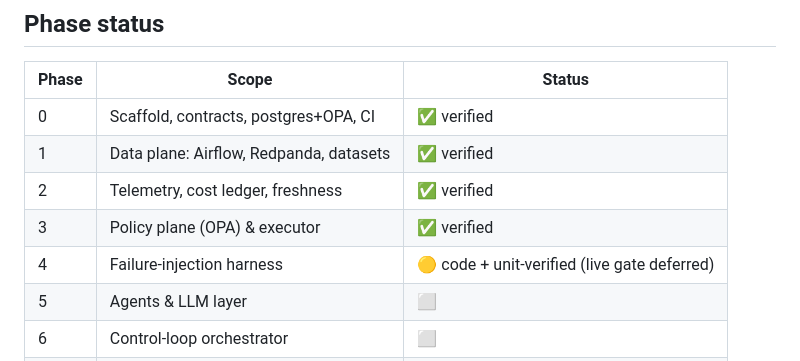
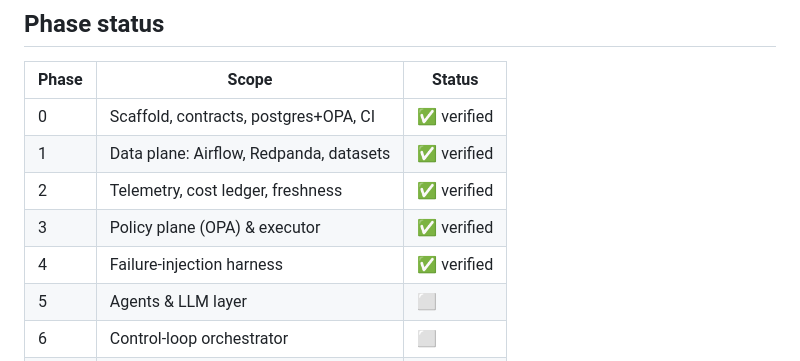
Before and after one commit to bodapatisaikrishna/agentic-cloud-pipeline-governance, a Markdown page: README.md, the part around the change. Rendered like a GitHub page.

Commit message:
docs: mark Phase 4 verified after live gate passed
Co-Authored-By: Claude Fable 5 <noreply@anthropic.com>

```diff
--- a/README.md
+++ b/README.md
@@ -141,7 +141,7 @@ Key entry points — full tree in the project spec:
 | 1 | Data plane: Airflow, Redpanda, datasets | ✅ verified |
 | 2 | Telemetry, cost ledger, freshness | ✅ verified |
 | 3 | Policy plane (OPA) & executor | ✅ verified |
-| 4 | Failure-injection harness | 🟡 code + unit-verified (live gate deferred) |
+| 4 | Failure-injection harness | ✅ verified |
 | 5 | Agents & LLM layer | ⬜ |
 | 6 | Control-loop orchestrator | ⬜ |
 | 7 | Baseline & experiment runner | ⬜ |
```
Also changed, not shown: CHANGELOG.md (+9 -4 lines).
